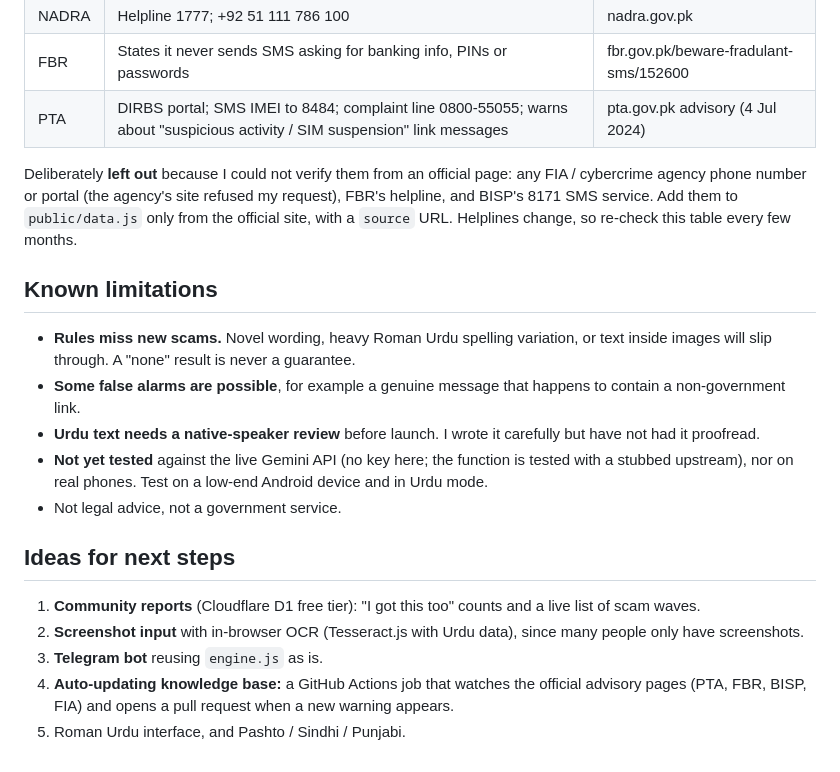
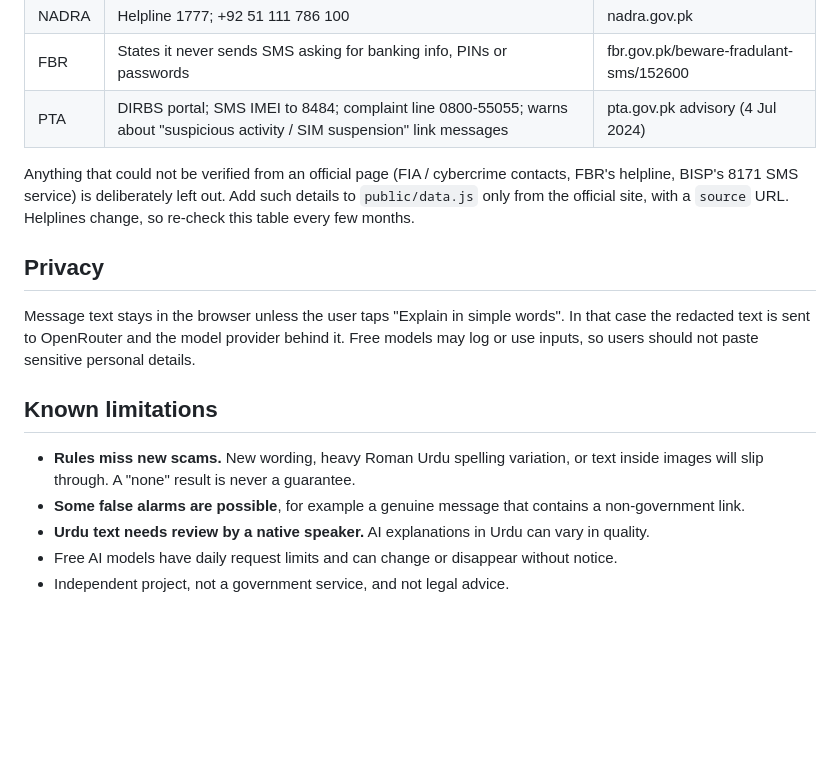
Before and after one commit to msaqib0/sach-check, a Markdown page: README.md, the part around one of its changes. Drawn GitHub-style; blank space fills up the shorter version.

```diff
--- a/README.md
+++ b/README.md
@@ -108,20 +91,16 @@ Facts shown to users were checked against each body's own site on **4 Oct 2026**
 | FBR | States it never sends SMS asking for banking info, PINs or passwords | fbr.gov.pk/beware-fradulant-sms/152600 |
 | PTA | DIRBS portal; SMS IMEI to 8484; complaint line 0800-55055; warns about "suspicious activity / SIM suspension" link messages | pta.gov.pk advisory (4 Jul 2024) |
 
-Deliberately **left out** because I could not verify them from an official page: any FIA / cybercrime agency phone number or portal (the agency's site refused my request), FBR's helpline, and BISP's 8171 SMS service. Add them to `public/data.js` only from the official site, with a `source` URL. Helplines change, so re-check this table every few months.
+Anything that could not be verified from an official page (FIA / cybercrime contacts, FBR's helpline, BISP's 8171 SMS service) is deliberately left out. Add such details to `public/data.js` only from the official site, with a `source` URL. Helplines change, so re-check this table every few months.
+
+## Privacy
+
+Message text stays in the browser unless the user taps "Explain in simple words". In that case the redacted text is sent to OpenRouter and the model provider behind it. Free models may log or use inputs, so users should not paste sensitive personal details.
 
 ## Known limitations
 
-- **Rules miss new scams.** Novel wording, heavy Roman Urdu spelling variation, or text inside images will slip through. A "none" result is never a guarantee.
-- **Some false alarms are possible**, for example a genuine message that happens to contain a non-government link.
-- **Urdu text needs a native-speaker review** before launch. I wrote it carefully but have not had it proofread.
-- **Not yet tested** against the live Gemini API (no key here; the function is tested with a stubbed upstream), nor on real phones. Test on a low-end Android device and in Urdu mode.
-- Not legal advice, not a government service.
-
-## Ideas for next steps
-
-1. **Community reports** (Cloudflare D1 free tier): "I got this too" counts and a live list of scam waves.
-2. **Screenshot input** with in-browser OCR (Tesseract.js with Urdu data), since many people only have screenshots.
-3. **Telegram bot** reusing `engine.js` as is.
-4. **Auto-updating knowledge base:** a GitHub Actions job that watches the official advisory pages (PTA, FBR, BISP, FIA) and opens a pull request when a new warning appears.
-5. Roman Urdu interface, and Pashto / Sindhi / Punjabi.
+- **Rules miss new scams.** New wording, heavy Roman Urdu spelling variation, or text inside images will slip through. A "none" result is never a guarantee.
+- **Some false alarms are possible**, for example a genuine message that contains a non-government link.
+- **Urdu text needs review by a native speaker.** AI explanations in Urdu can vary in quality.
+- Free AI models have daily request limits and can change or disappear without notice.
+- Independent project, not a government service, and not legal advice.
```
Also changed, not shown: other parts of README.md (+53 -70 lines).
